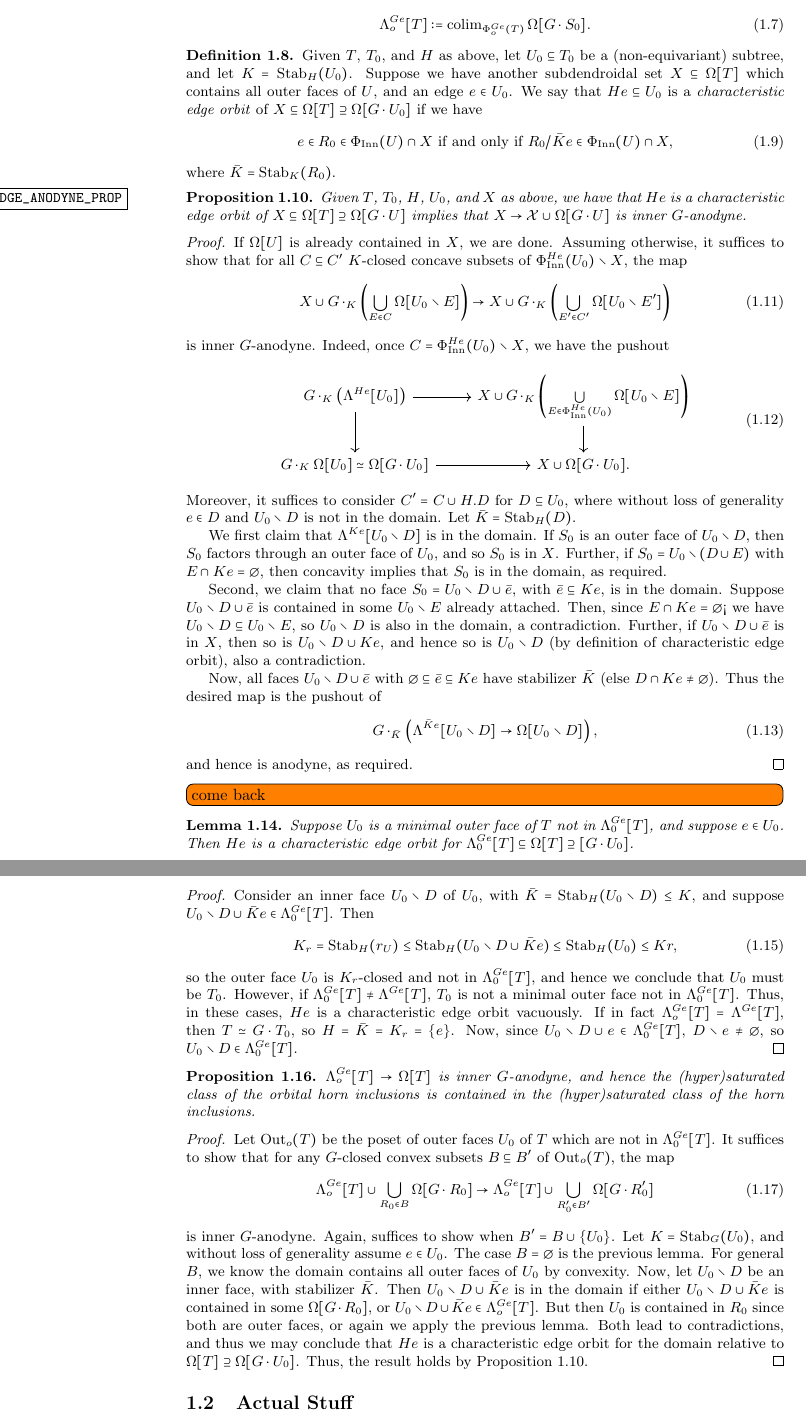
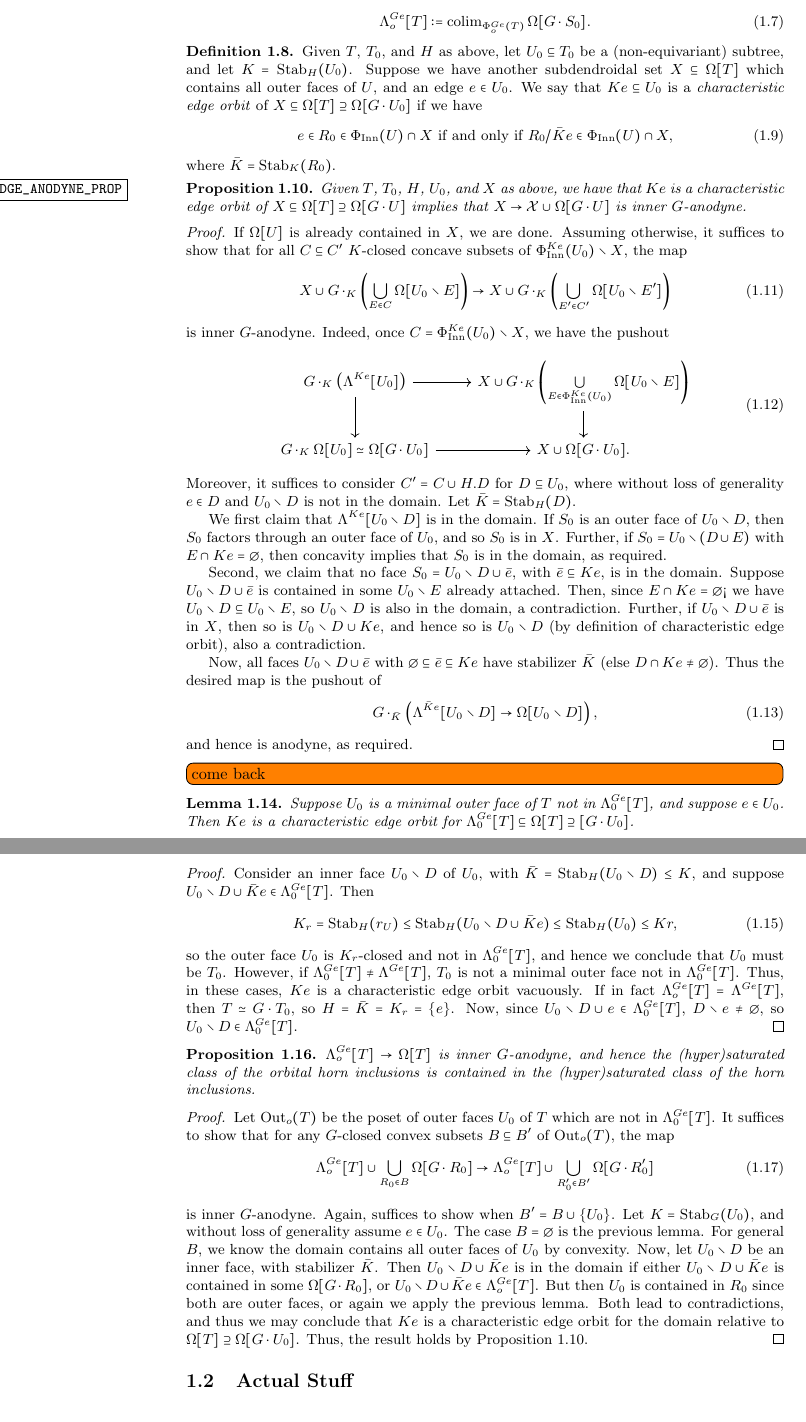
Before and after one commit to Dendroidal/EqSegSpaces, a LaTeX document (EqDenEqSimpOp.tex): two parts of pages 2 and 3 of 12, joined at a grey line, cut so that both start at the same text. Compiled offline with pdfLaTeX.

Commit message:
another test

```diff
--- a/EqDenEqSimpOp.tex
+++ b/EqDenEqSimpOp.tex
@@ -114,7 +118,7 @@ Bla, also obtain an equivariant notion of Reedy category}
       let $K = \mathrm{Stab}_H(U_0)$.
       Suppose we have another subdendroidal set $X \subseteq \Omega[T]$ which contains all outer faces of $U$, and
       an edge $e \in U_0$.
-      We say that $H e \subseteq U_0$ is a \textit{characteristic edge orbit} of
+      We say that $K e \subseteq U_0$ is a \textit{characteristic edge orbit} of
       $X \subseteq \Omega[T] \supseteq \Omega[G \cdot U_0]$
       if we have
       \begin{equation}
@@ -126,25 +130,25 @@ Bla, also obtain an equivariant notion of Reedy category}
 \begin{proposition}
       \label{CHAR_EDGE_ANODYNE_PROP}
       Given $T$, $T_0$, $H$, $U_0$, and $X$ as above, we have that
-      $H e$ is a characteristic edge orbit of $X \subseteq \Omega[T] \supseteq \Omega[G \cdot U]$
+      $K e$ is a characteristic edge orbit of $X \subseteq \Omega[T] \supseteq \Omega[G \cdot U]$
       implies that $X \to \X \cup \Omega[G \cdot U]$ is inner $G$-anodyne.
 \end{proposition}
 \begin{proof}
       If $\Omega[U]$ is already contained in $X$, we are done.
       Assuming otherwise, it suffices to show that for all
-      $C \subseteq C'$ $K$-closed concave subsets of $\Phi_{\mathrm{Inn}}^{H e}(U_0) \setminus X$, the map
+      $C \subseteq C'$ $K$-closed concave subsets of $\Phi_{\mathrm{Inn}}^{K e}(U_0) \setminus X$, the map
       \begin{equation}
             X \cup G \cdot_K \left( \bigcup\limits_{E \in C}\Omega[U_0 \setminus E] \right)
             \to
             X \cup G \cdot_K \left( \bigcup\limits_{E' \in C'}\Omega[U_0 \setminus E'] \right)
       \end{equation}
       is inner $G$-anodyne.
-      Indeed, once $C = \Phi_{\mathrm{Inn}}^{H e}(U_0) \setminus X$, we have the pushout
+      Indeed, once $C = \Phi_{\mathrm{Inn}}^{K e}(U_0) \setminus X$, we have the pushout
       \begin{equation}
             \begin{tikzcd}
-                  G \cdot_K \left( \Lambda^{H e}[U_0] \right) \arrow[d] \arrow[r]
+                  G \cdot_K \left( \Lambda^{K e}[U_0] \right) \arrow[d] \arrow[r]
                   &
-                  X \cup G \cdot_K \left( \bigcup\limits_{E \in \Phi_{\mathrm{Inn}}^{H e}(U_0)} \Omega[U_0 \setminus E] \arrow[d] \right)
+                  X \cup G \cdot_K \left( \bigcup\limits_{E \in \Phi_{\mathrm{Inn}}^{K e}(U_0)} \Omega[U_0 \setminus E] \arrow[d] \right)
                   \\
                   G \cdot_K \Omega[U_0] \simeq \Omega[G \cdot U_0] \arrow[r]
                   &
@@ -187,7 +191,7 @@ Bla, also obtain an equivariant notion of Reedy category}
 
 \begin{lemma}
       Suppose $U_0$ is a minimal outer face of $T$ not in $\Lambda_0^{Ge}[T]$, and suppose $e\in U_0$.
-      Then $H e$ is a characteristic edge orbit for $\Lambda_0^{Ge}[T] \subseteq \Omega[T] \supseteq[G \cdot U_0]$.
+      Then $K e$ is a characteristic edge orbit for $\Lambda_0^{Ge}[T] \subseteq \Omega[T] \supseteq[G \cdot U_0]$.
 \end{lemma}
 \begin{proof}
       Consider an inner face $U_0 \setminus D$ of $U_0$, with $\bar K = \mathrm{Stab}_H(U_0 \setminus D) \leq K$, and
@@ -198,7 +202,7 @@ Bla, also obtain an equivariant notion of Reedy category}
       \end{equation}
       so the outer face $U_0$ is $K_r$-closed and not in $\Lambda_0^{Ge}[T]$, and hence we conclude that $U_0$ must be $T_0$.
       However, if $\Lambda^{Ge}_0[T] \neq \Lambda^{Ge}[T]$, $T_0$ is not a minimal outer face not in $\Lambda_0^{Ge}[T]$.
-      Thus, in these cases, $H e$ is a characteristic edge orbit vacuously.
+      Thus, in these cases, $K e$ is a characteristic edge orbit vacuously.
       If in fact $\Lambda_o^{Ge}[T] = \Lambda^{Ge}[T]$, then $T \simeq G \cdot T_0$, so $H = \bar K = K_r = \set{e}$.
       Now, since $U_0 \setminus D \cup e \in \Lambda_0^{Ge}[T]$,
       $D \setminus e \neq \varnothing$, so
@@ -229,7 +233,7 @@ Bla, also obtain an equivariant notion of Reedy category}
       $U_0 \setminus D \cup \bar K e \in \Lambda_o^{Ge}[T]$.
       But then $U_0$ is contained in $R_0$ since both are outer faces, or again we apply the previous lemma.
       Both lead to contradictions, and thus we may conclude that
-      $H e$ is a characteristic edge orbit for the domain relative to $\Omega[T] \supseteq \Omega[G \cdot U_0]$.
+      $K e$ is a characteristic edge orbit for the domain relative to $\Omega[T] \supseteq \Omega[G \cdot U_0]$.
       Thus, the result holds by Proposition \ref{CHAR_EDGE_ANODYNE_PROP}.
 \end{proof}
 
```
Also changed, not shown: EqDenEqSimpOp.pdf, EqDenEqSimpOp.tex (8 more changed lines), 3 other files.
